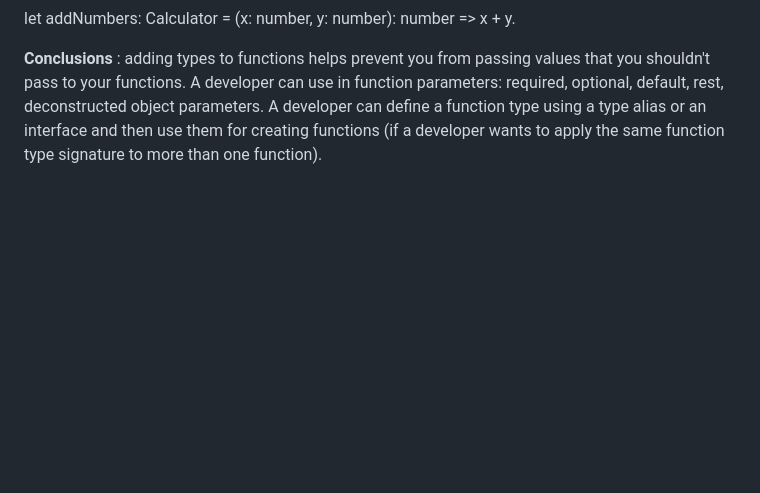
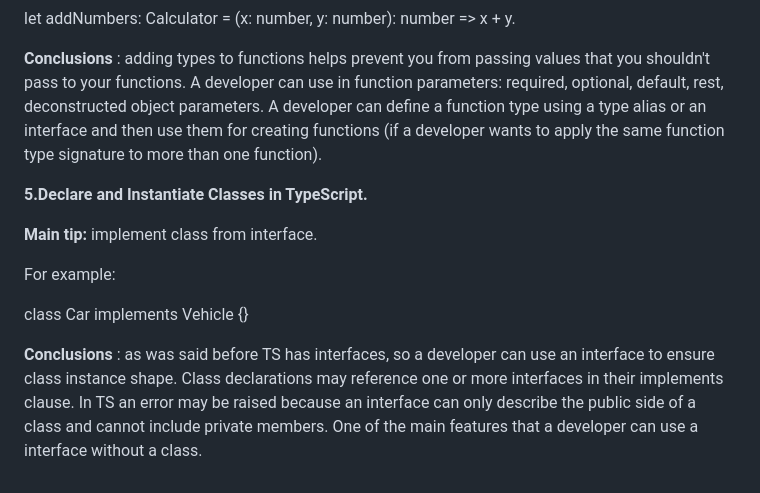
Before and after one commit to MARGO06/Coffee-house, a Markdown page: TypeScript-Badges-Compilation.md, the part around the change. Rendered like a GitHub page; blank space fills up the shorter version.

Commit message:
docs: add reflections about 5 module

```diff
--- a/TypeScript-Badges-Compilation.md
+++ b/TypeScript-Badges-Compilation.md
@@ -204,3 +204,13 @@ interface Calculator {
 let addNumbers: Calculator = (x: number, y: number): number => x + y.
 
 **Conclusions** : adding types to functions helps prevent you from passing values that you shouldn't pass to your functions. A developer can use in function parameters: required, optional, default, rest, deconstructed object parameters. A developer can define a function type using a type alias or an interface and then use them for creating functions (if a developer wants to apply the same function type signature to more than one function).
+
+**5.Declare and Instantiate Classes in TypeScript.**
+
+**Main tip:** implement class from interface.
+
+For example:
+
+class Car implements Vehicle {}
+
+**Conclusions** : as was said before TS has interfaces, so a developer can use an interface to ensure class instance shape. Class declarations may reference one or more interfaces in their implements clause. In TS an error may be raised because an interface can only describe the public side of a class and cannot include private members. One of the main features that a developer can use a interface without a class.
```
